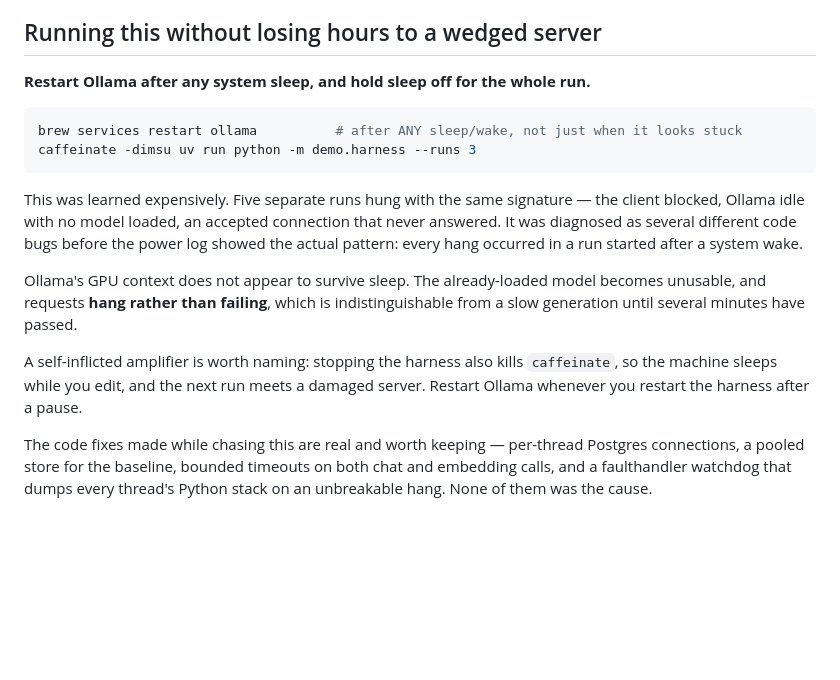
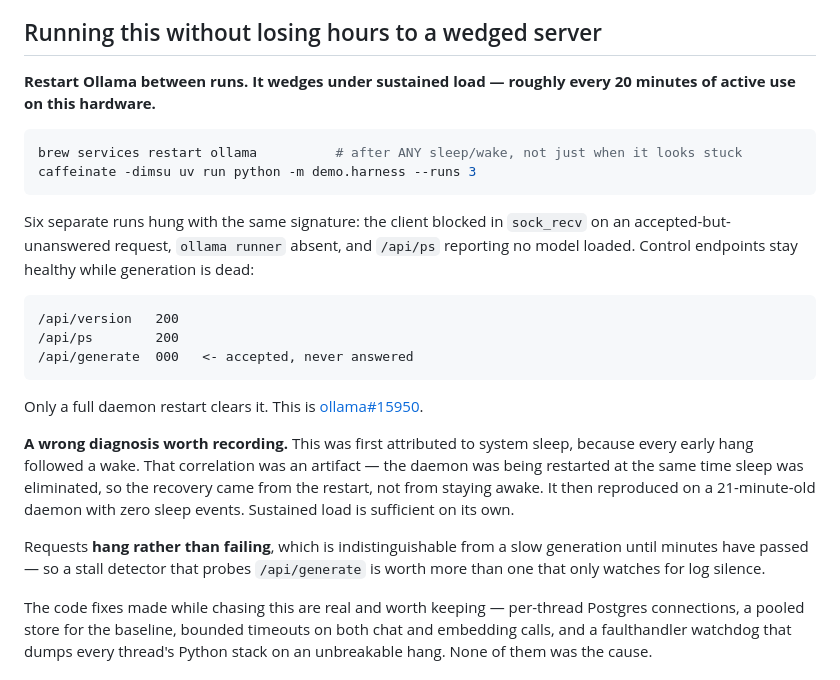
Before and after one commit to masterkidan/langgraph-beads-memory, a Markdown page: results/README.md, the part around the change. Drawn GitHub-style; blank space fills up the shorter version.

Commit message:
docs: correct the ollama diagnosis — load, not sleep
It reproduced on a 21-minute-old daemon with zero sleep events. The earlier
sleep attribution was an artifact: the daemon was restarted at the same time
sleep was eliminated, so the recovery came from the restart. Sustained load is
sufficient. Filed and corrected upstream on ollama#15950.

````diff
--- a/results/README.md
+++ b/results/README.md
@@ -26,26 +26,37 @@ model rather than proceeding.
 
 ## Running this without losing hours to a wedged server
 
-**Restart Ollama after any system sleep, and hold sleep off for the whole run.**
+**Restart Ollama between runs. It wedges under sustained load — roughly every 20 minutes of active use on this hardware.**
 
 ```bash
 brew services restart ollama          # after ANY sleep/wake, not just when it looks stuck
 caffeinate -dimsu uv run python -m demo.harness --runs 3
 ```
 
-This was learned expensively. Five separate runs hung with the same signature —
-the client blocked, Ollama idle with no model loaded, an accepted connection
-that never answered. It was diagnosed as several different code bugs before the
-power log showed the actual pattern: every hang occurred in a run started after
-a system wake.
+Six separate runs hung with the same signature: the client blocked in
+`sock_recv` on an accepted-but-unanswered request, `ollama runner` absent, and
+`/api/ps` reporting no model loaded. Control endpoints stay healthy while
+generation is dead:
 
-Ollama's GPU context does not appear to survive sleep. The already-loaded model
-becomes unusable, and requests **hang rather than failing**, which is
-indistinguishable from a slow generation until several minutes have passed.
+```
+/api/version   200
+/api/ps        200
+/api/generate  000   <- accepted, never answered
+```
 
-A self-inflicted amplifier is worth naming: stopping the harness also kills
-`caffeinate`, so the machine sleeps while you edit, and the next run meets a
-damaged server. Restart Ollama whenever you restart the harness after a pause.
+Only a full daemon restart clears it. This is
+[ollama#15950](https://github.com/ollama/ollama/issues/15950).
+
+**A wrong diagnosis worth recording.** This was first attributed to system
+sleep, because every early hang followed a wake. That correlation was an
+artifact — the daemon was being restarted at the same time sleep was eliminated,
+so the recovery came from the restart, not from staying awake. It then
+reproduced on a 21-minute-old daemon with zero sleep events. Sustained load is
+sufficient on its own.
+
+Requests **hang rather than failing**, which is indistinguishable from a slow
+generation until minutes have passed — so a stall detector that probes
+`/api/generate` is worth more than one that only watches for log silence.
 
 The code fixes made while chasing this are real and worth keeping — per-thread
 Postgres connections, a pooled store for the baseline, bounded timeouts on both
````
